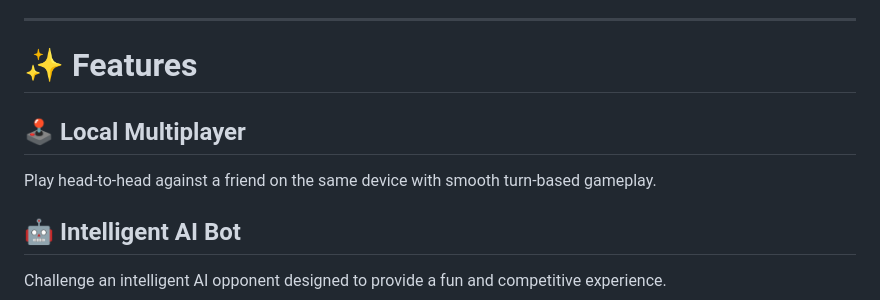
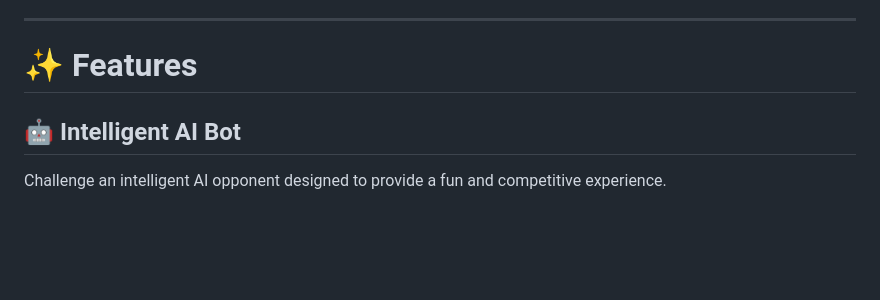
Before and after one commit to muxriddin-web/Xogame, a Markdown page: README.md, the part around the change. Drawn GitHub-style; blank space fills up the shorter version.

Commit message:
Remove local multiplayer section from README
Removed local multiplayer feature description from README.

```diff
--- a/README.md
+++ b/README.md
@@ -7,10 +7,6 @@ Whether you want to play against a friend on the same device or challenge a smar
 ---
 
 # ✨ Features
-
-## 🕹️ Local Multiplayer
-
-Play head-to-head against a friend on the same device with smooth turn-based gameplay.
 
 ## 🤖 Intelligent AI Bot
 
```
